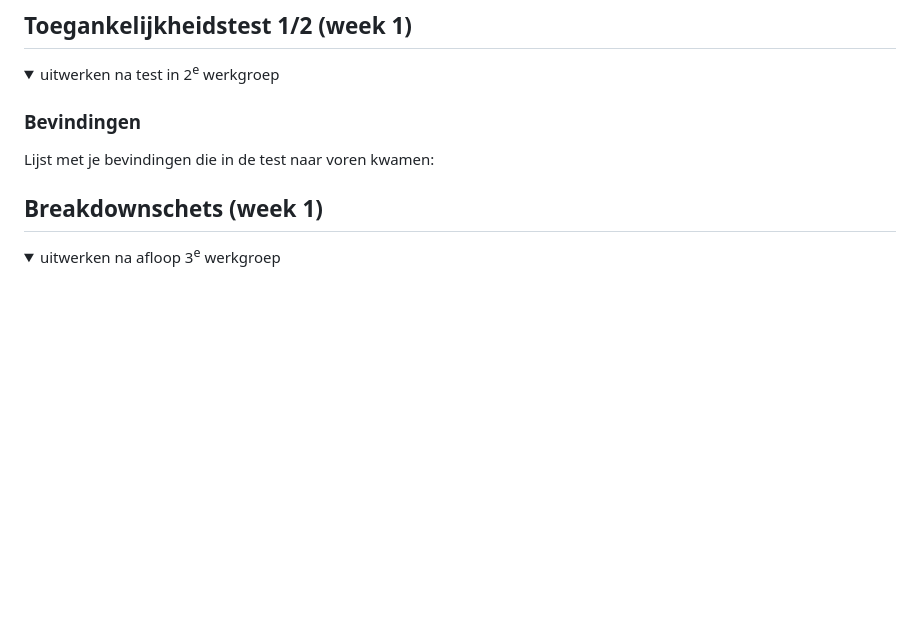
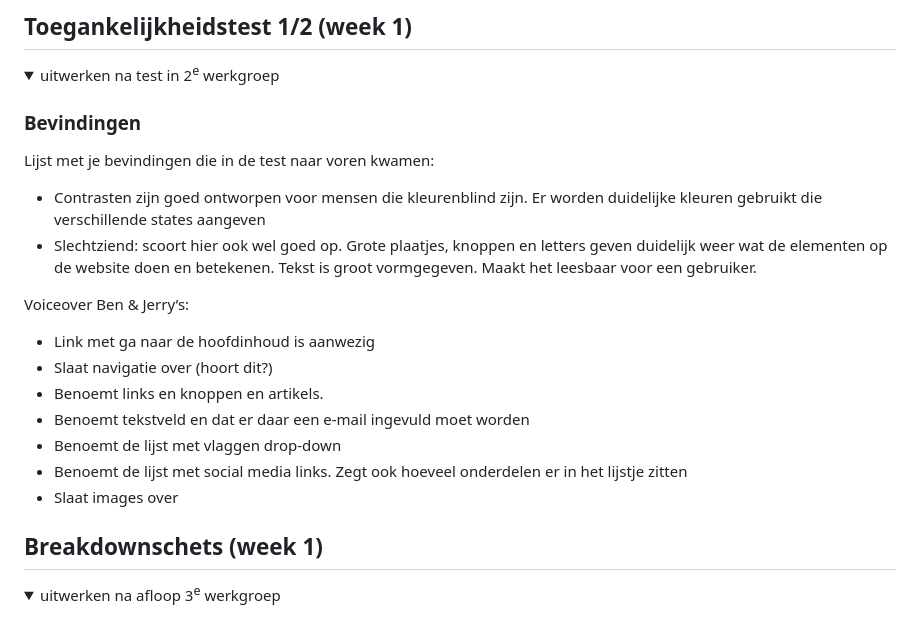
Before and after one commit to samyaghz/herkansing2026fed, a Markdown page: README.md, the part around the change. Drawn GitHub-style; folded sections open; blank space fills up the shorter version.

```diff
--- a/README.md
+++ b/README.md
@@ -57,6 +57,18 @@ Nb. Door *open* toe te voegen aan een *details* element kun je deze standaard op
 
   ### Bevindingen
   Lijst met je bevindingen die in de test naar voren kwamen:
+  - Contrasten zijn goed ontworpen voor mensen die kleurenblind zijn. Er worden duidelijke kleuren gebruikt die verschillende states aangeven
+  - Slechtziend: scoort hier ook wel goed op. Grote plaatjes, knoppen en letters geven duidelijk weer wat de elementen op de website doen en betekenen. Tekst is groot vormgegeven. Maakt het leesbaar voor een gebruiker.
+
+  Voiceover Ben & Jerry’s:
+  - Link met ga naar de hoofdinhoud is aanwezig
+  - Slaat navigatie over (hoort dit?)
+  - Benoemt links en knoppen en artikels.
+  - Benoemt tekstveld en dat er daar een e-mail ingevuld moet worden
+  - Benoemt de lijst met vlaggen drop-down
+  - Benoemt de lijst met social media links. Zegt ook hoeveel onderdelen er in het lijstje zitten
+  - Slaat images over
+
 
 </details>
 
```
